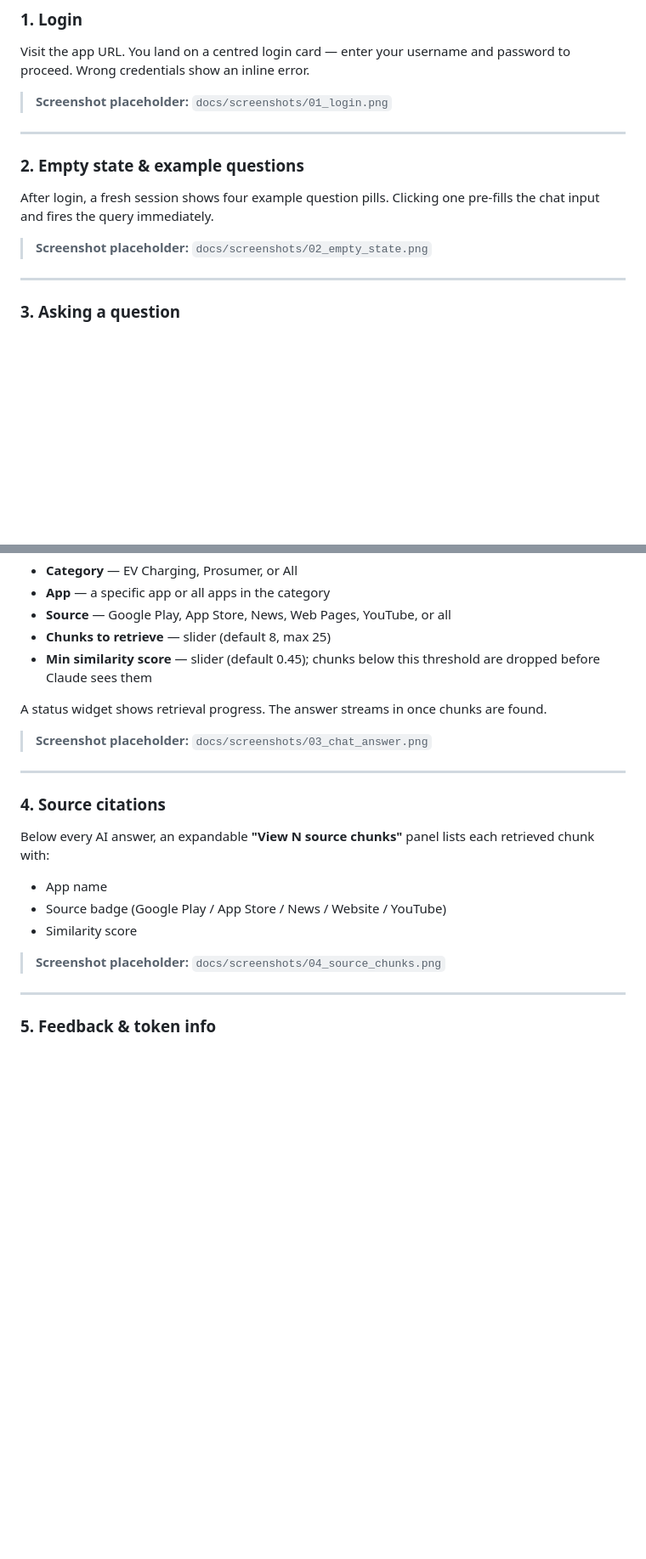
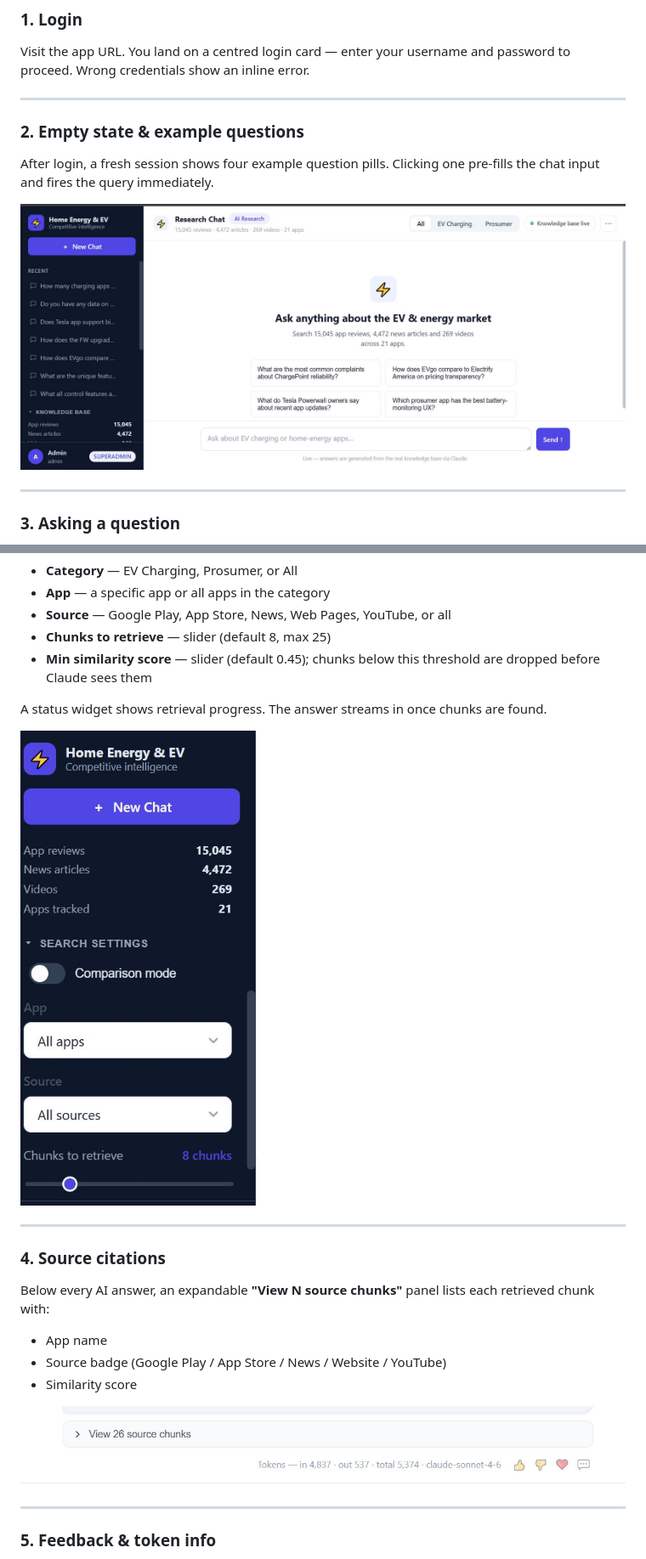
Before and after one commit to rajathslr/EVMarketResearch_RAG, a Markdown page: README.md, 2 parts joined by grey strips. Shown at 85% size. GitHub-like rendering; pictures changed too: docs/Screenshots/CustomSelections.JPG (added), docs/Screenshots/Feedback.JPG (added), docs/Screenshots/LandingPage.JPG (added); blank space fills up the shorter version.

```diff
--- a/README.md
+++ b/README.md
@@ -60,7 +60,6 @@ Streamlit chat UI
 
 Visit the app URL. You land on a centred login card — enter your username and password to proceed. Wrong credentials show an inline error.
 
-> **Screenshot placeholder:** `docs/screenshots/01_login.png`
 
 ---
 
@@ -68,7 +67,7 @@ Visit the app URL. You land on a centred login card — enter your username and
 
 After login, a fresh session shows four example question pills. Clicking one pre-fills the chat input and fires the query immediately.
 
-> **Screenshot placeholder:** `docs/screenshots/02_empty_state.png`
+![Landing page — empty state with example questions](docs/Screenshots/LandingPage.JPG)
 
 ---
 
@@ -85,7 +84,7 @@ The sidebar filter state determines retrieval:
 
 A status widget shows retrieval progress. The answer streams in once chunks are found.
 
-> **Screenshot placeholder:** `docs/screenshots/03_chat_answer.png`
+![Sidebar search settings — app, source, and chunk controls](docs/Screenshots/CustomSelections.JPG)
 
 ---
 
@@ -96,7 +95,7 @@ Below every AI answer, an expandable **"View N source chunks"** panel lists each
 - Source badge (Google Play / App Store / News / Website / YouTube)
 - Similarity score
 
-> **Screenshot placeholder:** `docs/screenshots/04_source_chunks.png`
+![Source citations and feedback row](docs/Screenshots/Feedback.JPG)
 
 ---
 
```
Also changed, not shown: other parts of README.md (+3 -7 lines), docs/Screenshots/KnowledgeBase.JPG (added), docs/Screenshots/PipelineRuns.JPG (added).
